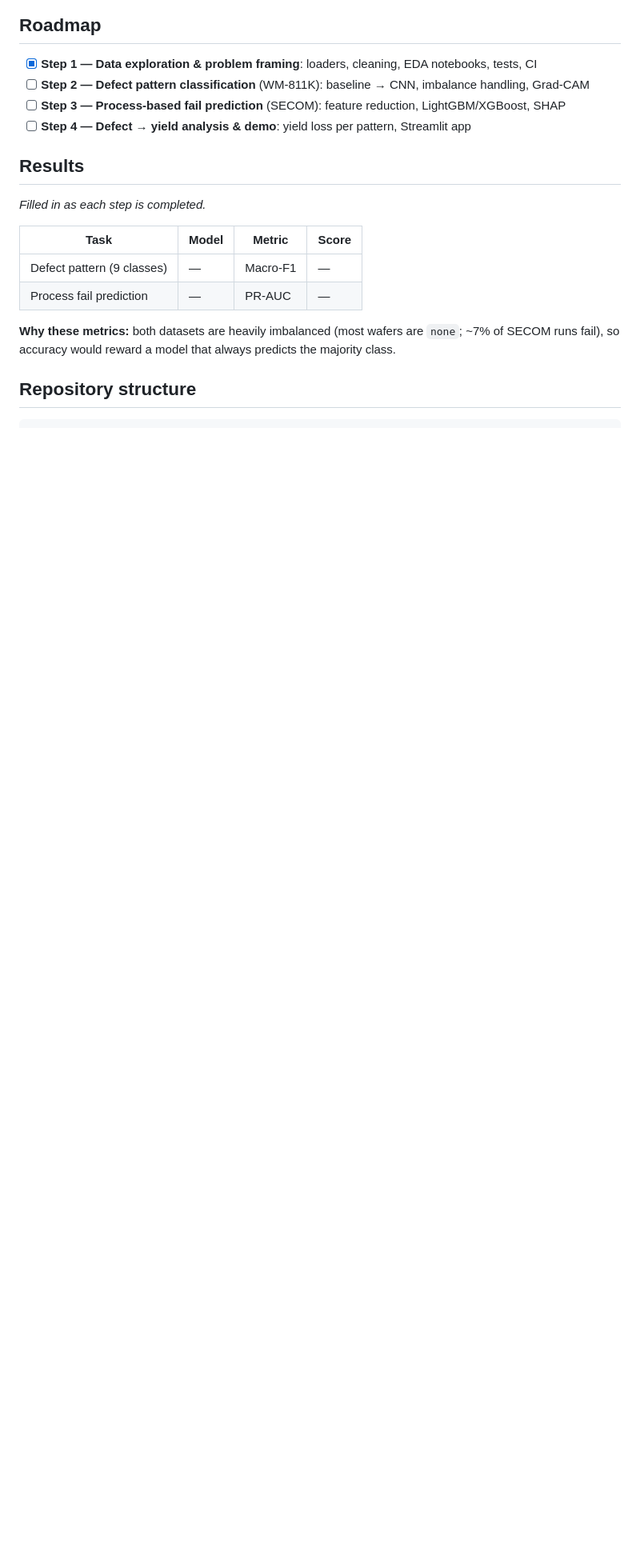
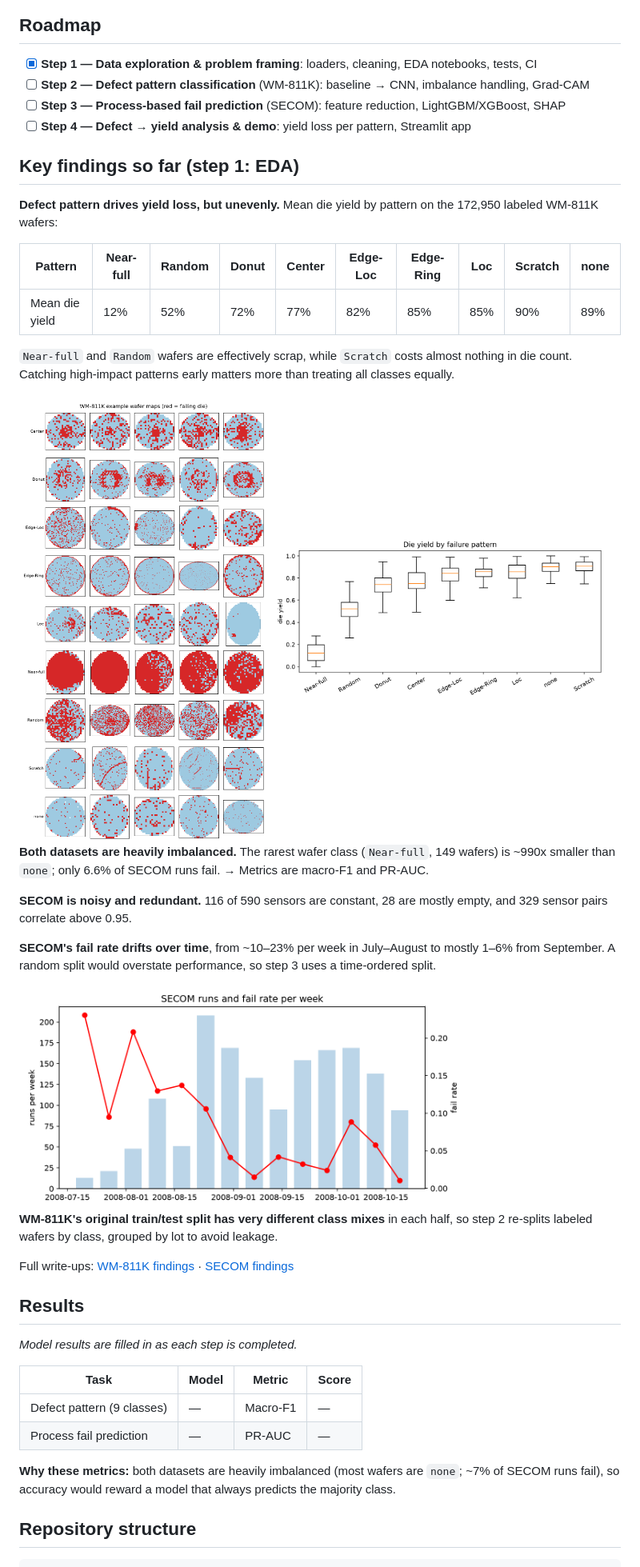
Before and after one commit to join8112/wafer-yield-portfolio, a Markdown page: README.md, the part around the change. Shown at 80% size. GitHub-like rendering; pictures changed too: reports/figures/secom_fail_rate_time.png (added), reports/figures/wm811k_examples.png (added), reports/figures/wm811k_yield_by_type.png (added); blank space fills up the shorter version.

Commit message:
Step 1: EDA findings on real data

```diff
--- a/README.md
+++ b/README.md
@@ -49,9 +49,41 @@ flowchart LR
 - [ ] **Step 3 — Process-based fail prediction** (SECOM): feature reduction, LightGBM/XGBoost, SHAP
 - [ ] **Step 4 — Defect → yield analysis & demo**: yield loss per pattern, Streamlit app
 
+## Key findings so far (step 1: EDA)
+
+**Defect pattern drives yield loss, but unevenly.** Mean die yield by pattern on the 172,950
+labeled WM-811K wafers:
+
+| Pattern | Near-full | Random | Donut | Center | Edge-Loc | Edge-Ring | Loc | Scratch | none |
+|---|---|---|---|---|---|---|---|---|---|
+| Mean die yield | 12% | 52% | 72% | 77% | 82% | 85% | 85% | 90% | 89% |
+
+`Near-full` and `Random` wafers are effectively scrap, while `Scratch` costs almost nothing in die
+count. Catching high-impact patterns early matters more than treating all classes equally.
+
+<img src="reports/figures/wm811k_examples.png" width="420" alt="Example wafer maps per defect pattern">
+<img src="reports/figures/wm811k_yield_by_type.png" width="420" alt="Die yield by defect pattern">
+
+**Both datasets are heavily imbalanced.** The rarest wafer class (`Near-full`, 149 wafers) is
+~990x smaller than `none`; only 6.6% of SECOM runs fail. → Metrics are macro-F1 and PR-AUC.
+
+**SECOM is noisy and redundant.** 116 of 590 sensors are constant, 28 are mostly empty, and 329
+sensor pairs correlate above 0.95.
+
+**SECOM's fail rate drifts over time**, from ~10–23% per week in July–August to mostly 1–6% from
+September. A random split would overstate performance, so step 3 uses a time-ordered split.
+
+<img src="reports/figures/secom_fail_rate_time.png" width="560" alt="SECOM weekly fail rate">
+
+**WM-811K's original train/test split has very different class mixes** in each half, so step 2
+re-splits labeled wafers by class, grouped by lot to avoid leakage.
+
+Full write-ups: [WM-811K findings](reports/findings_01_wm811k.md) ·
+[SECOM findings](reports/findings_02_secom.md)
+
 ## Results
 
-_Filled in as each step is completed._
+_Model results are filled in as each step is completed._
 
 | Task | Model | Metric | Score |
 |---|---|---|---|
```
Also changed, not shown: reports/findings_01_wm811k.md (added, +31 -0 lines), reports/findings_02_secom.md (added, +18 -0 lines), reports/figures/secom_missing.png (added), reports/figures/wm811k_class_counts.png (added), 3 other files.
